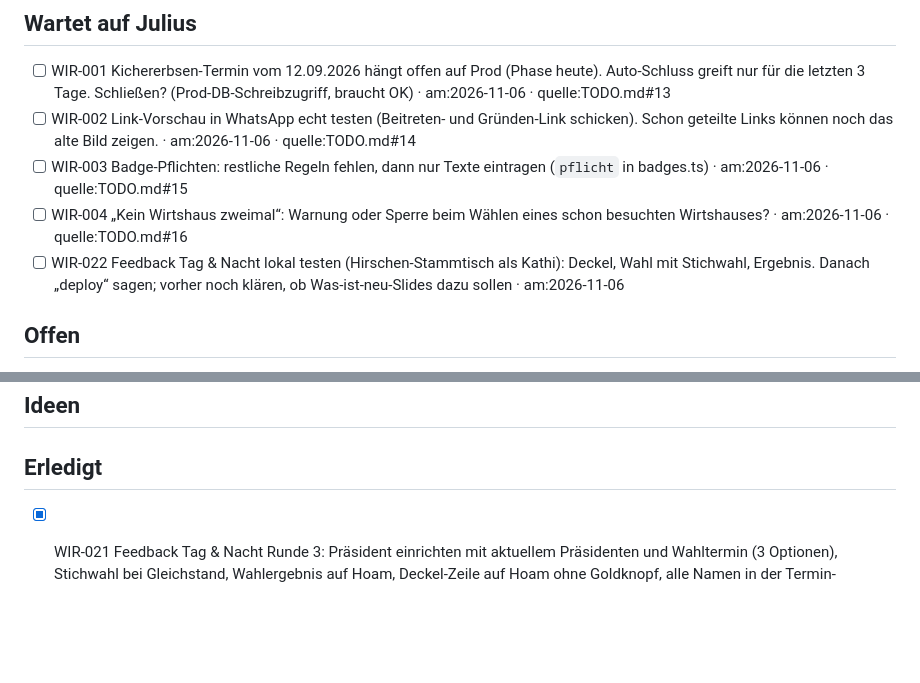
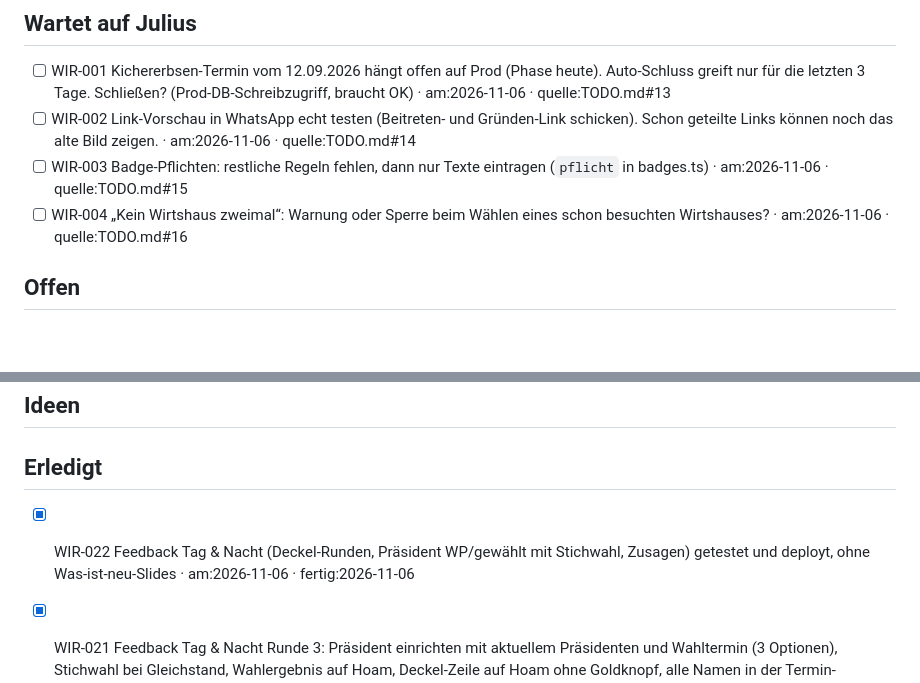
Before and after one commit to juliusklinzer-cmyk/wirtschaftln, a Markdown page: BACKLOG.md, 2 parts joined by grey strips. Drawn GitHub-style; blank space fills up the shorter version.

Commit message:
Backlog: Feedback Tag & Nacht deployt
Co-Authored-By: Claude Opus 5.5 <noreply@anthropic.com>
Claude-Session: https://claude.ai/code/session_01GyqB9uSjnMZKh39Dy95pNG

```diff
--- a/BACKLOG.md
+++ b/BACKLOG.md
@@ -7,7 +7,6 @@
 - [ ] WIR-002 Link-Vorschau in WhatsApp echt testen (Beitreten- und Gründen-Link schicken). Schon geteilte Links können noch das alte Bild zeigen. · am:2026-11-06 · quelle:TODO.md#14
 - [ ] WIR-003 Badge-Pflichten: restliche Regeln fehlen, dann nur Texte eintragen (`pflicht` in badges.ts) · am:2026-11-06 · quelle:TODO.md#15
 - [ ] WIR-004 „Kein Wirtshaus zweimal“: Warnung oder Sperre beim Wählen eines schon besuchten Wirtshauses? · am:2026-11-06 · quelle:TODO.md#16
-- [ ] WIR-022 Feedback Tag & Nacht lokal testen (Hirschen-Stammtisch als Kathi): Deckel, Wahl mit Stichwahl, Ergebnis. Danach „deploy“ sagen; vorher noch klären, ob Was-ist-neu-Slides dazu sollen · am:2026-11-06
 
 ## Offen
 - [ ] WIR-005 Kassenwart per In-App-Wahl (bisher trägt Admin oder Präsident das Ergebnis ein) · am:2026-11-06 · quelle:TODO.md#19
@@ -30,4 +29,5 @@
 ## Ideen
 
 ## Erledigt
+- [x] WIR-022 Feedback Tag & Nacht (Deckel-Runden, Präsident WP/gewählt mit Stichwahl, Zusagen) getestet und deployt, ohne Was-ist-neu-Slides · am:2026-11-06 · fertig:2026-11-06
 - [x] WIR-021 Feedback Tag & Nacht Runde 3: Präsident einrichten mit aktuellem Präsidenten und Wahltermin (3 Optionen), Stichwahl bei Gleichstand, Wahlergebnis auf Hoam, Deckel-Zeile auf Hoam ohne Goldknopf, alle Namen in der Termin-Abstimmung, goldene Striche ab 26 Halbe nicht mehr übermalt · am:2026-11-06 · fertig:2026-11-06
```
